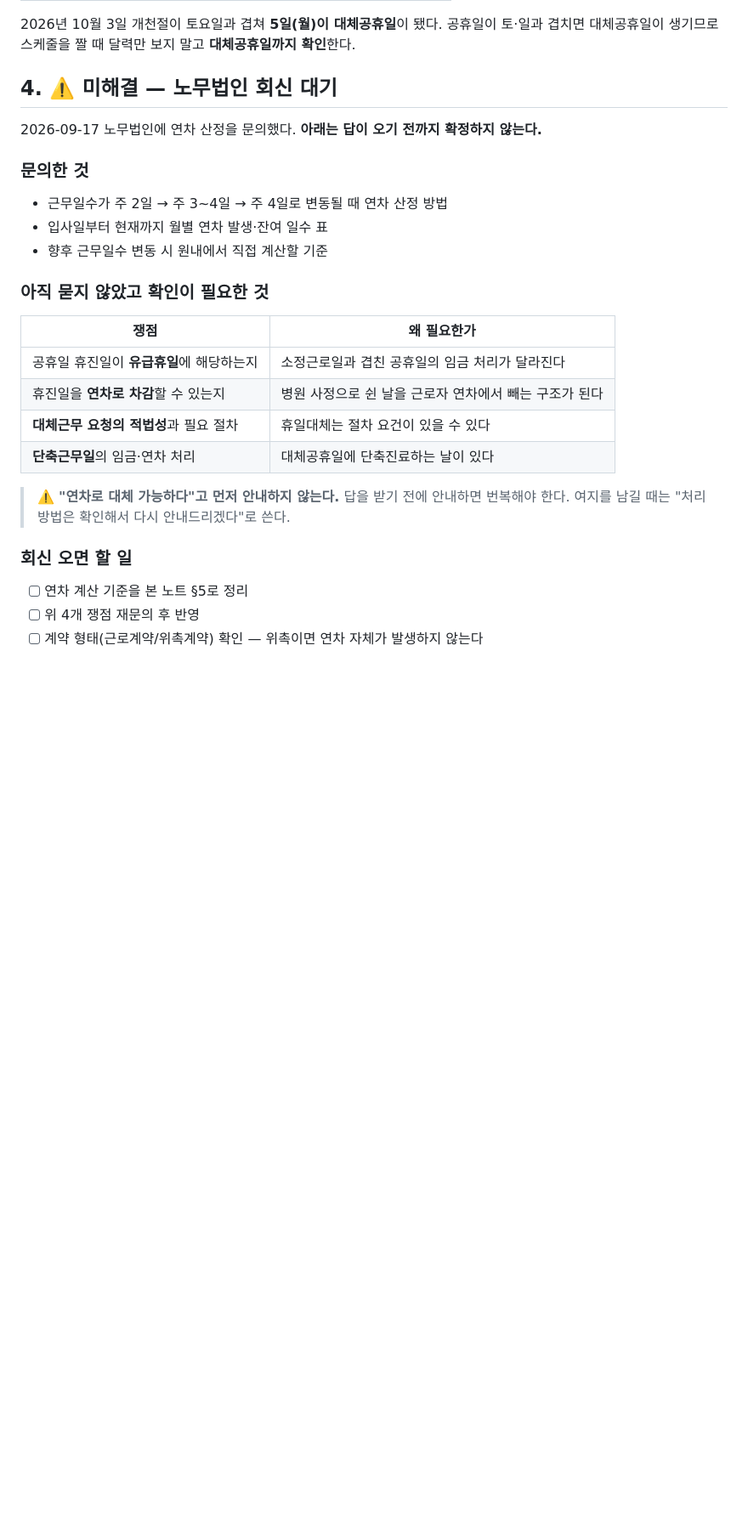
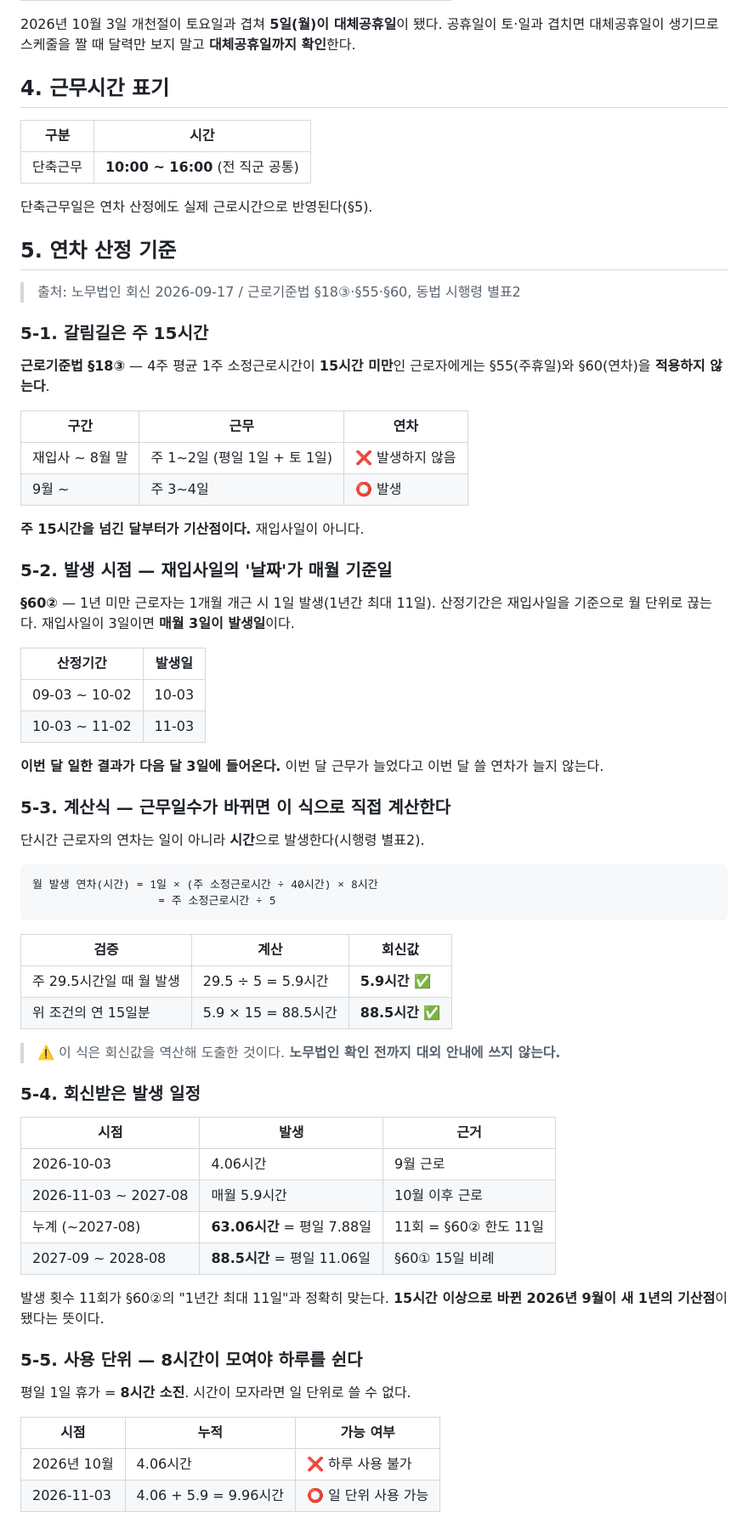
Before and after one commit to terrypark2003/beautypark-obsidian, a Markdown page: 02_AI_Wiki/operations/파트타임_진료의_근무운영.md, the part around one of its changes. Shown at 85% size. GitHub-like rendering; blank space fills up the shorter version.

Commit message:
파트타임 진료의 연차 산정 기준 반영 (노무법인 회신)
노무법인 회신(2026-09-17)을 근로기준법 원문과 대조해 §5 연차 산정
기준을 신설하고, 미해결 쟁점을 §6으로 재정리했다.

- §5-1 주 15시간 경계(§18③)가 연차·주휴 적용 갈림길
- §5-2 발생일은 재입사일의 날짜 기준 월 단위, 후행 산정
- §5-3 월 발생 연차(시간) = 주 소정근로시간 ÷ 5 (회신값 역산 도출)
- §5-4 회신받은 발생 일정, 11회가 §60② 한도와 일치함을 확인
- §5-5 8시간이 모여야 일 단위 사용 — 미발생분 합산 오해 경고
- §6 주휴수당 미확인 건을 최우선 쟁점으로 등재
- §4 단축근무 10:00~16:00 표기 추가

Co-Authored-By: Claude Opus 5 <noreply@anthropic.com>
Claude-Session: https://claude.ai/code/session_01F17keEVFmtgREEjV7JWP7W

````diff
--- a/02_AI_Wiki/operations/파트타임_진료의_근무운영.md
+++ b/02_AI_Wiki/operations/파트타임_진료의_근무운영.md
@@ -44,29 +44,73 @@ tags: [운영, 인사, 노무, 스케줄]
 
 2026년 10월 3일 개천절이 토요일과 겹쳐 **5일(월)이 대체공휴일**이 됐다. 공휴일이 토·일과 겹치면 대체공휴일이 생기므로 스케줄을 짤 때 달력만 보지 말고 **대체공휴일까지 확인**한다.
 
-## 4. ⚠️ 미해결 — 노무법인 회신 대기
+## 4. 근무시간 표기
 
-2026-09-17 노무법인에 연차 산정을 문의했다. **아래는 답이 오기 전까지 확정하지 않는다.**
+| 구분 | 시간 |
+|---|---|
+| 단축근무 | **10:00 ~ 16:00** (전 직군 공통) |
 
-### 문의한 것
+단축근무일은 연차 산정에도 실제 근로시간으로 반영된다(§5).
 
-- 근무일수가 주 2일 → 주 3~4일 → 주 4일로 변동될 때 연차 산정 방법
-- 입사일부터 현재까지 월별 연차 발생·잔여 일수 표
-- 향후 근무일수 변동 시 원내에서 직접 계산할 기준
+## 5. 연차 산정 기준
 
-### 아직 묻지 않았고 확인이 필요한 것
+> 출처: 노무법인 회신 2026-09-17 / 근로기준법 §18③·§55·§60, 동법 시행령 별표2
 
-| 쟁점 | 왜 필요한가 |
+### 5-1. 갈림길은 주 15시간
+
+**근로기준법 §18③** — 4주 평균 1주 소정근로시간이 **15시간 미만**인 근로자에게는 §55(주휴일)와 §60(연차)을 **적용하지 않는다**.
+
+| 구간 | 근무 | 연차 |
+|---|---|---|
+| 재입사 ~ 8월 말 | 주 1~2일 (평일 1일 + 토 1일) | ❌ 발생하지 않음 |
+| 9월 ~ | 주 3~4일 | ⭕ 발생 |
+
+**주 15시간을 넘긴 달부터가 기산점이다.** 재입사일이 아니다.
+
+### 5-2. 발생 시점 — 재입사일의 '날짜'가 매월 기준일
+
+**§60②** — 1년 미만 근로자는 1개월 개근 시 1일 발생(1년간 최대 11일). 산정기간은 재입사일을 기준으로 월 단위로 끊는다. 재입사일이 3일이면 **매월 3일이 발생일**이다.
+
+| 산정기간 | 발생일 |
 |---|---|
-| 공휴일 휴진일이 **유급휴일**에 해당하는지 | 소정근로일과 겹친 공휴일의 임금 처리가 달라진다 |
-| 휴진일을 **연차로 차감**할 수 있는지 | 병원 사정으로 쉰 날을 근로자 연차에서 빼는 구조가 된다 |
-| **대체근무 요청의 적법성**과 필요 절차 | 휴일대체는 절차 요건이 있을 수 있다 |
-| **단축근무일**의 임금·연차 처리 | 대체공휴일에 단축진료하는 날이 있다 |
+| 09-03 ~ 10-02 | 10-03 |
+| 10-03 ~ 11-02 | 11-03 |
 
-> ⚠️ **"연차로 대체 가능하다"고 먼저 안내하지 않는다.** 답을 받기 전에 안내하면 번복해야 한다. 여지를 남길 때는 "처리 방법은 확인해서 다시 안내드리겠다"로 쓴다.
+**이번 달 일한 결과가 다음 달 3일에 들어온다.** 이번 달 근무가 늘었다고 이번 달 쓸 연차가 늘지 않는다.
 
-### 회신 오면 할 일
+### 5-3. 계산식 — 근무일수가 바뀌면 이 식으로 직접 계산한다
 
-- [ ] 연차 계산 기준을 본 노트 §5로 정리
-- [ ] 위 4개 쟁점 재문의 후 반영
-- [ ] 계약 형태(근로계약/위촉계약) 확인 — 위촉이면 연차 자체가 발생하지 않는다
+단시간 근로자의 연차는 일이 아니라 **시간**으로 발생한다(시행령 별표2).
+
+```
+월 발생 연차(시간) = 1일 × (주 소정근로시간 ÷ 40시간) × 8시간
+                   = 주 소정근로시간 ÷ 5
+```
+
+| 검증 | 계산 | 회신값 |
+|---|---|---|
+| 주 29.5시간일 때 월 발생 | 29.5 ÷ 5 = 5.9시간 | **5.9시간** ✅ |
+| 위 조건의 연 15일분 | 5.9 × 15 = 88.5시간 | **88.5시간** ✅ |
+
+> ⚠️ 이 식은 회신값을 역산해 도출한 것이다. **노무법인 확인 전까지 대외 안내에 쓰지 않는다.**
+
+### 5-4. 회신받은 발생 일정
+
+| 시점 | 발생 | 근거 |
+|---|---|---|
+| 2026-10-03 | 4.06시간 | 9월 근로 |
+| 2026-11-03 ~ 2027-08 | 매월 5.9시간 | 10월 이후 근로 |
+| 누계 (~2027-08) | **63.06시간** = 평일 7.88일 | 11회 = §60② 한도 11일 |
+| 2027-09 ~ 2028-08 | **88.5시간** = 평일 11.06일 | §60① 15일 비례 |
+
+발생 횟수 11회가 §60②의 "1년간 최대 11일"과 정확히 맞는다. **15시간 이상으로 바뀐 2026년 9월이 새 1년의 기산점**이 됐다는 뜻이다.
+
+### 5-5. 사용 단위 — 8시간이 모여야 하루를 쉰다
+
+평일 1일 휴가 = **8시간 소진**. 시간이 모자라면 일 단위로 쓸 수 없다.
+
+| 시점 | 누적 | 가능 여부 |
+|---|---|---|
+| 2026년 10월 | 4.06시간 | ❌ 하루 사용 불가 |
+| 2026-11-03 | 4.06 + 5.9 = 9.96시간 | ⭕ 일 단위 사용 가능 |
+
````
Also changed, not shown: other parts of 02_AI_Wiki/operations/파트타임_진료의_근무운영.md (+26 -4 lines).
